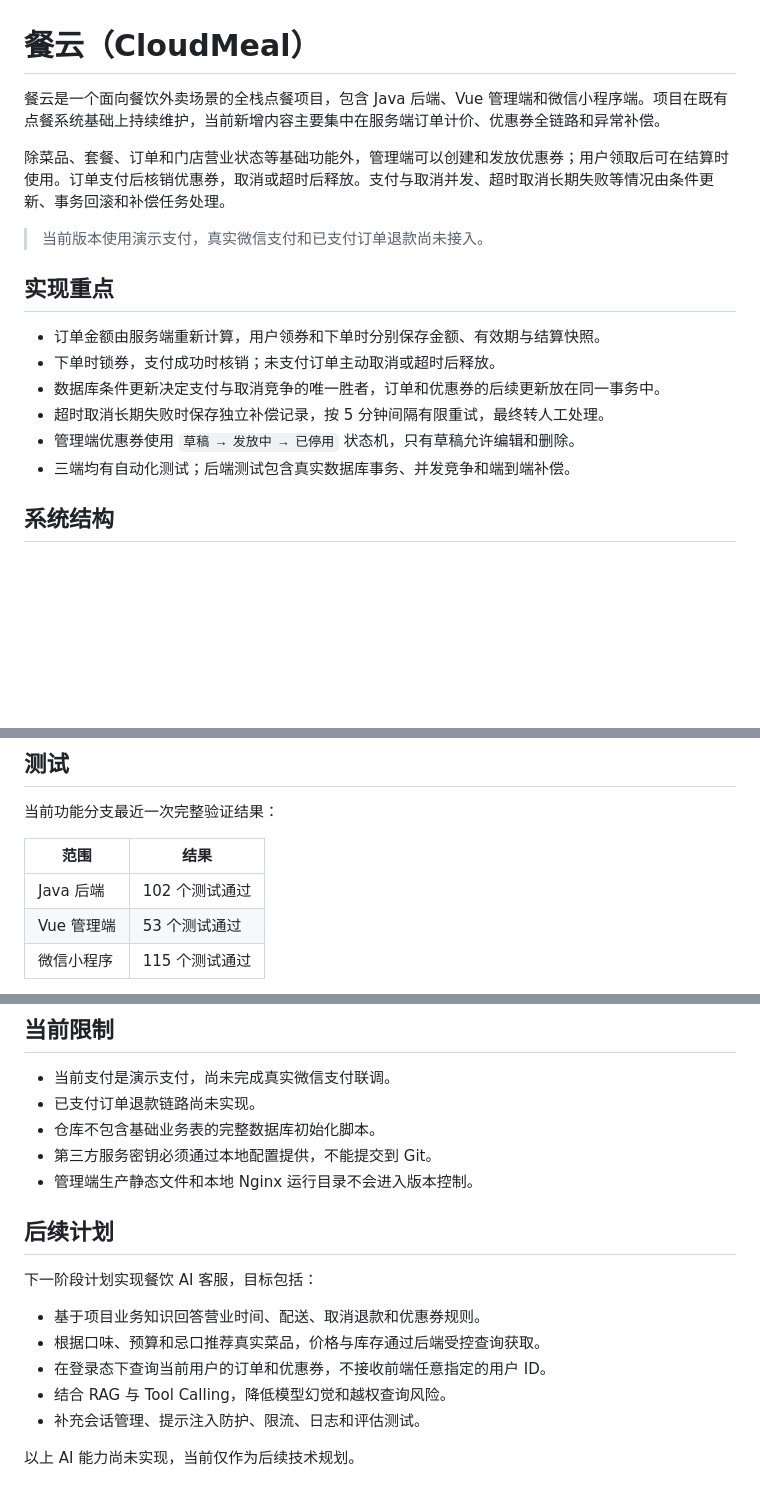
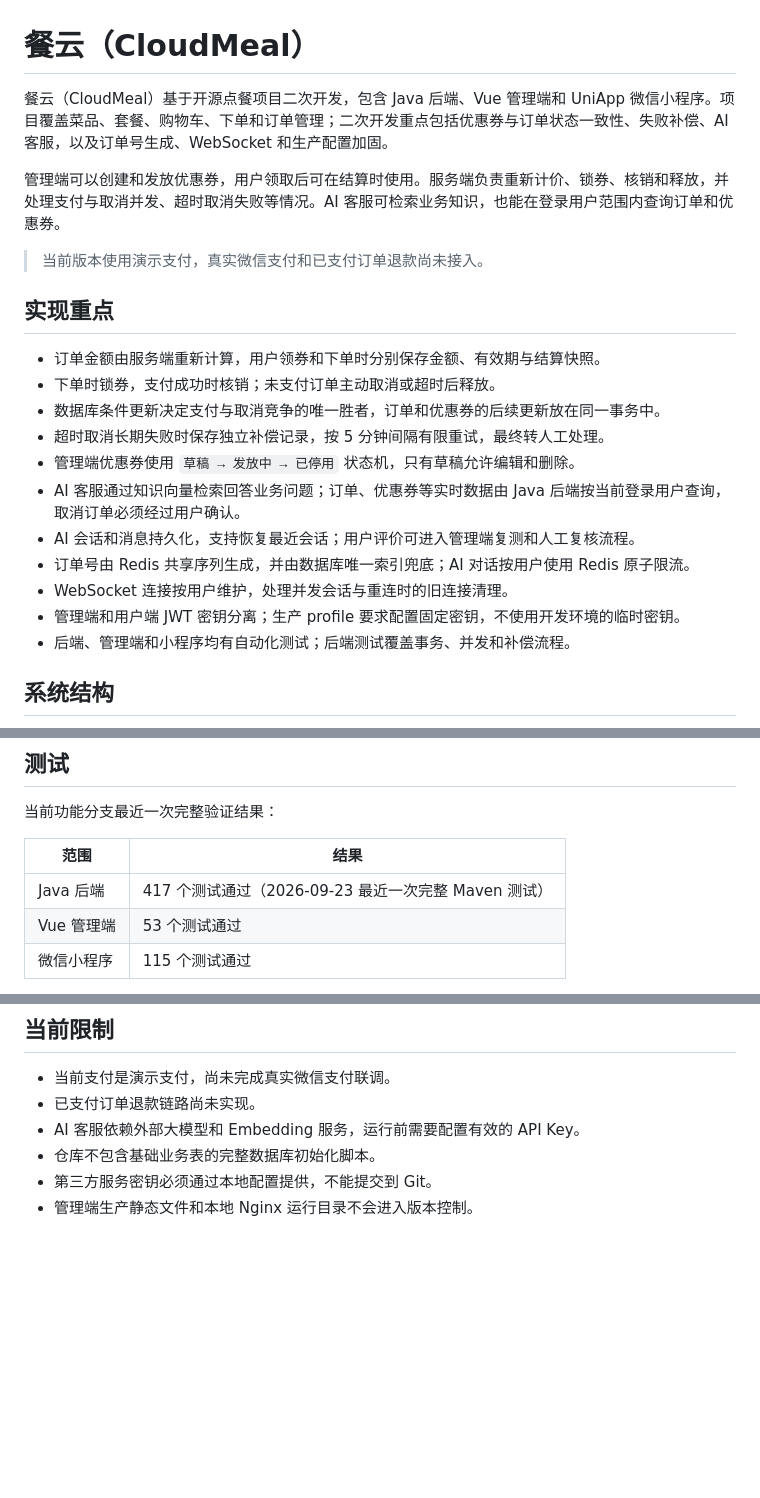
Before and after one commit to lshhh666/canyun, a Markdown page: README.md, 3 parts joined by grey strips. GitHub-like rendering; blank space fills up the shorter version.

Commit message:
docs: update README for current features

```diff
--- a/README.md
+++ b/README.md
@@ -1,8 +1,8 @@
 # 餐云（CloudMeal）
 
-餐云是一个面向餐饮外卖场景的全栈点餐项目，包含 Java 后端、Vue 管理端和微信小程序端。项目在既有点餐系统基础上持续维护，当前新增内容主要集中在服务端订单计价、优惠券全链路和异常补偿。
+餐云（CloudMeal）基于开源点餐项目二次开发，包含 Java 后端、Vue 管理端和 UniApp 微信小程序。项目覆盖菜品、套餐、购物车、下单和订单管理；二次开发重点包括优惠券与订单状态一致性、失败补偿、AI 客服，以及订单号生成、WebSocket 和生产配置加固。
 
-除菜品、套餐、订单和门店营业状态等基础功能外，管理端可以创建和发放优惠券；用户领取后可在结算时使用。订单支付后核销优惠券，取消或超时后释放。支付与取消并发、超时取消长期失败等情况由条件更新、事务回滚和补偿任务处理。
+管理端可以创建和发放优惠券，用户领取后可在结算时使用。服务端负责重新计价、锁券、核销和释放，并处理支付与取消并发、超时取消失败等情况。AI 客服可检索业务知识，也能在登录用户范围内查询订单和优惠券。
 
 > 当前版本使用演示支付，真实微信支付和已支付订单退款尚未接入。
 
@@ -13,7 +13,12 @@
 - 数据库条件更新决定支付与取消竞争的唯一胜者，订单和优惠券的后续更新放在同一事务中。
 - 超时取消长期失败时保存独立补偿记录，按 5 分钟间隔有限重试，最终转人工处理。
 - 管理端优惠券使用 `草稿 → 发放中 → 已停用` 状态机，只有草稿允许编辑和删除。
-- 三端均有自动化测试；后端测试包含真实数据库事务、并发竞争和端到端补偿。
+- AI 客服通过知识向量检索回答业务问题；订单、优惠券等实时数据由 Java 后端按当前登录用户查询，取消订单必须经过用户确认。
+- AI 会话和消息持久化，支持恢复最近会话；用户评价可进入管理端复测和人工复核流程。
+- 订单号由 Redis 共享序列生成，并由数据库唯一索引兜底；AI 对话按用户使用 Redis 原子限流。
+- WebSocket 连接按用户维护，处理并发会话与重连时的旧连接清理。
+- 管理端和用户端 JWT 密钥分离；生产 profile 要求配置固定密钥，不使用开发环境的临时密钥。
+- 后端、管理端和小程序均有自动化测试；后端测试覆盖事务、并发和补偿流程。
 
 ## 系统结构
 
@@ -247,7 +265,7 @@ powershell -ExecutionPolicy Bypass -File scripts/sync-miniapp-output.ps1
 
 | 范围 | 结果 |
 | --- | --- |
-| Java 后端 | 102 个测试通过 |
+| Java 后端 | 417 个测试通过（2026-09-23 最近一次完整 Maven 测试） |
 | Vue 管理端 | 53 个测试通过 |
 | 微信小程序 | 115 个测试通过 |
 
@@ -278,18 +296,7 @@ node --test $tests
 
 - 当前支付是演示支付，尚未完成真实微信支付联调。
 - 已支付订单退款链路尚未实现。
+- AI 客服依赖外部大模型和 Embedding 服务，运行前需要配置有效的 API Key。
 - 仓库不包含基础业务表的完整数据库初始化脚本。
 - 第三方服务密钥必须通过本地配置提供，不能提交到 Git。
 - 管理端生产静态文件和本地 Nginx 运行目录不会进入版本控制。
-
-## 后续计划
-
-下一阶段计划实现餐饮 AI 客服，目标包括：
-
-- 基于项目业务知识回答营业时间、配送、取消退款和优惠券规则。
-- 根据口味、预算和忌口推荐真实菜品，价格与库存通过后端受控查询获取。
-- 在登录态下查询当前用户的订单和优惠券，不接收前端任意指定的用户 ID。
-- 结合 RAG 与 Tool Calling，降低模型幻觉和越权查询风险。
-- 补充会话管理、提示注入防护、限流、日志和评估测试。
-
-以上 AI 能力尚未实现，当前仅作为后续技术规划。
```
Also changed, not shown: other parts of README.md (+13 -0 lines).
